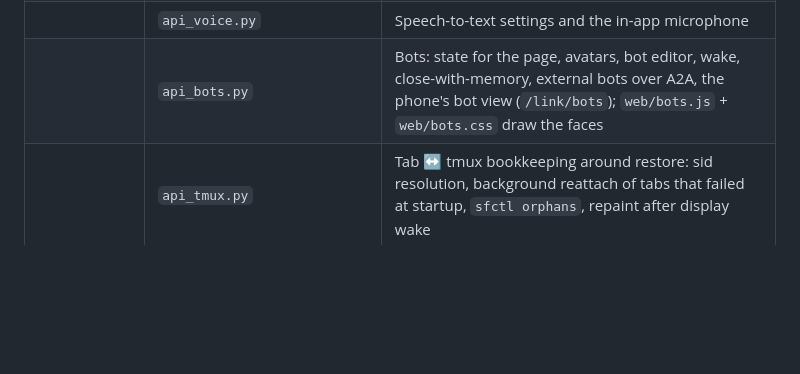
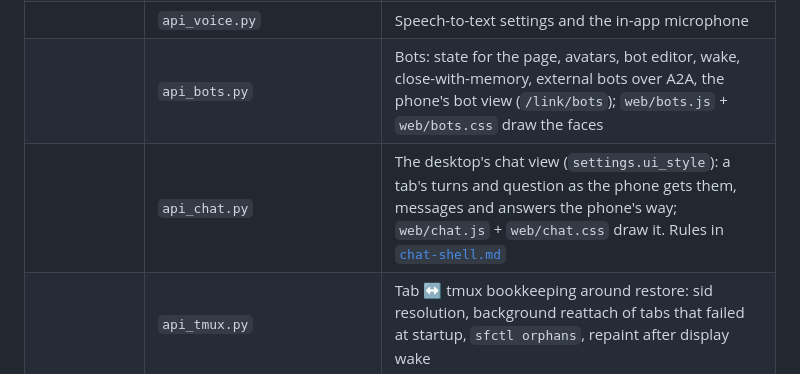
Before and after one commit to h2ocloud/shellframe, a Markdown page: docs/architecture.md, the part around the change. Drawn GitHub-style; blank space fills up the shorter version.

Commit message:
Docs: the chat view's rules, and where it sits in the module map
Co-Authored-By: Claude Opus 5.5 <noreply@anthropic.com>

```diff
--- a/docs/architecture.md
+++ b/docs/architecture.md
@@ -51,6 +51,7 @@ paths, `ACCOUNT_MANAGER`, platform flags, the `Session` class) and builds one
 | | `api_update.py` | Version, changelog, self-update, app restart |
 | | `api_voice.py` | Speech-to-text settings and the in-app microphone |
 | | `api_bots.py` | Bots: state for the page, avatars, bot editor, wake, close-with-memory, external bots over A2A, the phone's bot view (`/link/bots`); `web/bots.js` + `web/bots.css` draw the faces |
+| | `api_chat.py` | The desktop's chat view (`settings.ui_style`): a tab's turns and question as the phone gets them, messages and answers the phone's way; `web/chat.js` + `web/chat.css` draw it. Rules in [`chat-shell.md`](chat-shell.md) |
 | | `api_tmux.py` | Tab ↔ tmux bookkeeping around restore: sid resolution, background reattach of tabs that failed at startup, `sfctl orphans`, repaint after display wake |
 | | `api_host.py` | Late-bound `main` handle the mixins use for main.py globals (see §5) |
 | Domain | `agent_status.py` | Screen-based agent state detection per tab |
```
Also changed, not shown: docs/chat-shell.md (added, +84 -0 lines).
